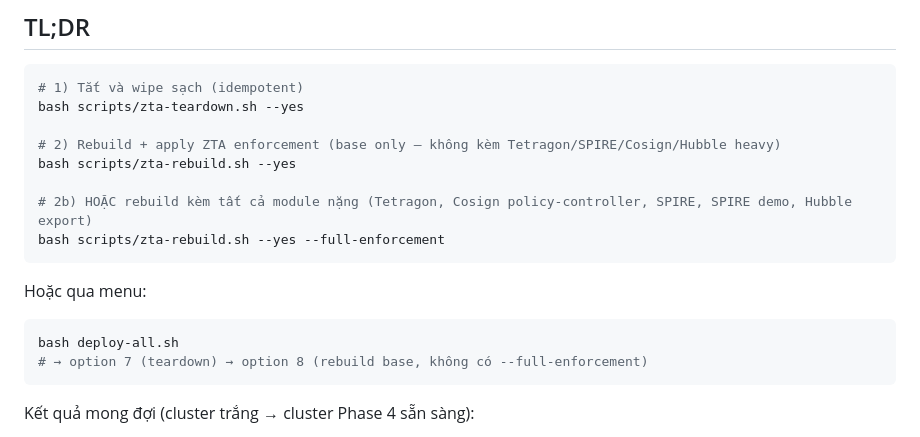
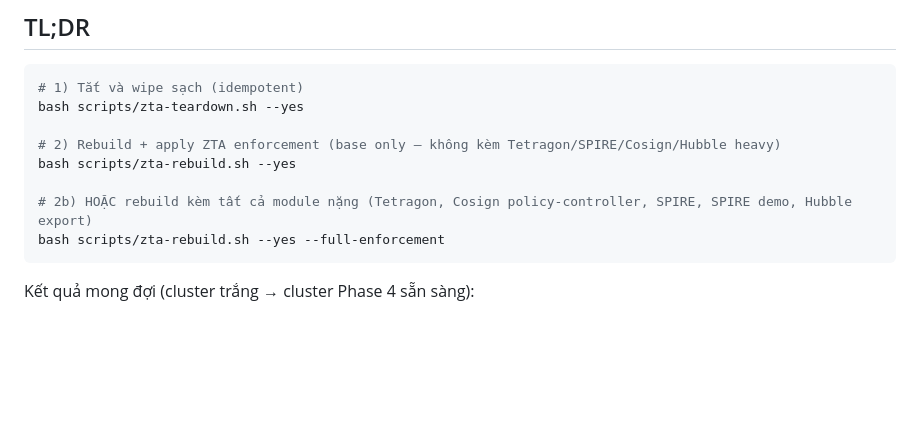
Before and after one commit to pTBgH/DATN, a Markdown page: doc/23-rebuild-from-scratch.md, the part around the change. Drawn GitHub-style; blank space fills up the shorter version.

Commit message:
doc(23): drop deploy-all.sh menu reference (squash into PR-B)
Co-Authored-By: Devin AI <158243242+devin-ai-integration[bot]@users.noreply.github.com>

````diff
--- a/doc/23-rebuild-from-scratch.md
+++ b/doc/23-rebuild-from-scratch.md
@@ -17,12 +17,6 @@ bash scripts/zta-rebuild.sh --yes
 
 # 2b) HOẶC rebuild kèm tất cả module nặng (Tetragon, Cosign policy-controller, SPIRE, SPIRE demo, Hubble export)
 bash scripts/zta-rebuild.sh --yes --full-enforcement
-```
-
-Hoặc qua menu:
-```bash
-bash deploy-all.sh
-# → option 7 (teardown) → option 8 (rebuild base, không có --full-enforcement)
 ```
 
 Kết quả mong đợi (cluster trắng → cluster Phase 4 sẵn sàng):
````
